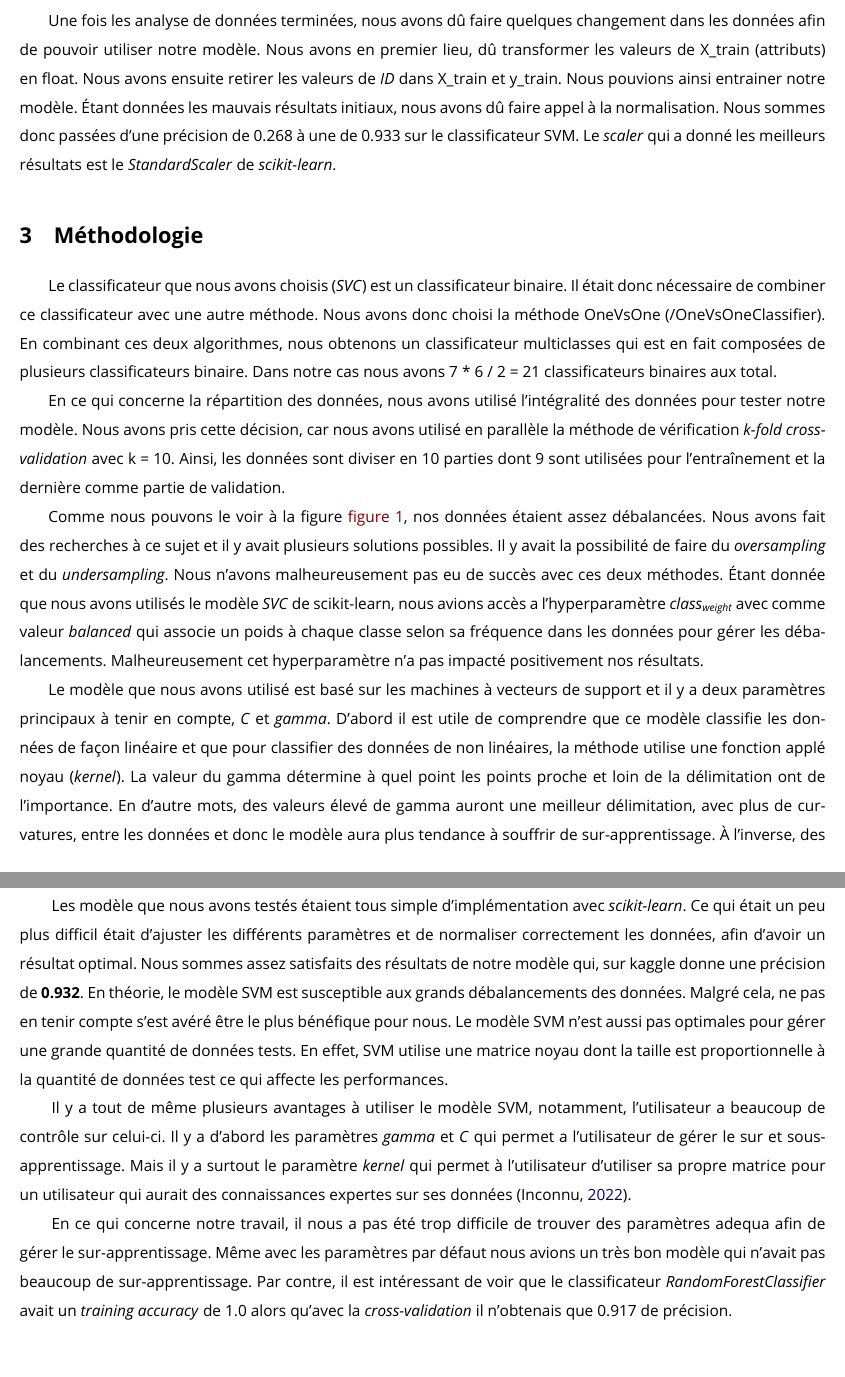
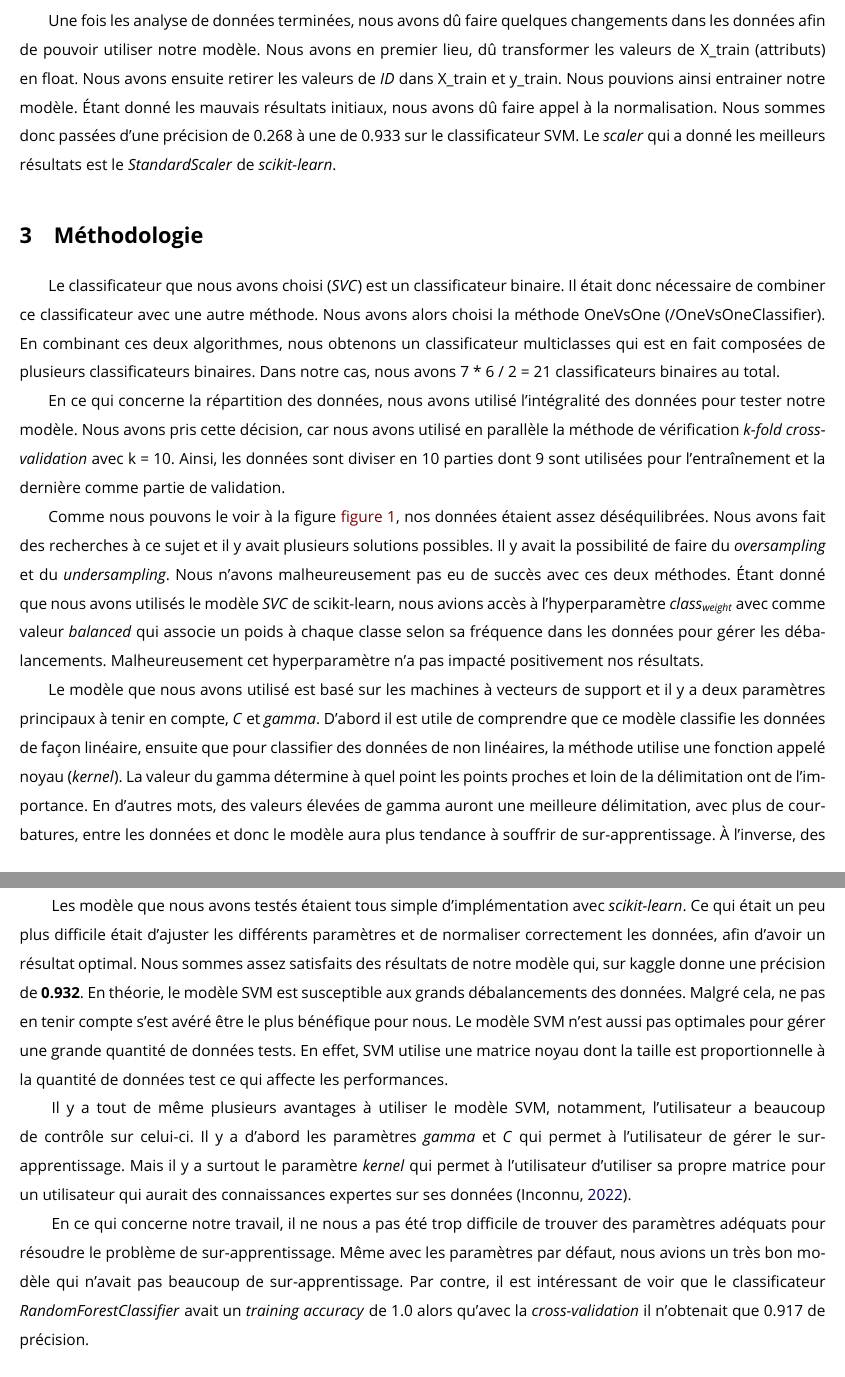
Before and after one commit to bndos/inf8215, a LaTeX document (tp3/rapport/report.tex): two parts of pages 4 and 6 of 7, joined at a grey line, cut so that both start at the same text. Compiled offline with LuaLaTeX; a missing font is replaced by an installed copy or a similar font.

Commit message:
correction

```diff
--- a/tp3/rapport/report.tex
+++ b/tp3/rapport/report.tex
@@ -84,14 +84,14 @@ Il a été intéressant de voir qu'il y a présence de débalancement (\hyperref
 
-Une fois les analyse de données terminées, nous avons dû faire quelques changement dans les données afin de pouvoir utiliser notre modèle. Nous avons en premier lieu, dû transformer les valeurs de X\_train (attributs) en float. Nous avons ensuite retirer les valeurs de \emph{ID} dans X\_train et y\_train. Nous pouvions ainsi entrainer notre modèle. Étant données les mauvais résultats initiaux, nous avons dû faire appel à la normalisation. Nous sommes donc passées d'une précision de 0.268 à une de 0.933 sur le classificateur SVM. Le \emph{scaler} qui a donné les meilleurs résultats est le \emph{StandardScaler} de \emph{scikit-learn}.
+Une fois les analyse de données terminées, nous avons dû faire quelques changements dans les données afin de pouvoir utiliser notre modèle. Nous avons en premier lieu, dû transformer les valeurs de X\_train (attributs) en float. Nous avons ensuite retirer les valeurs de \emph{ID} dans X\_train et y\_train. Nous pouvions ainsi entrainer notre modèle. Étant donné les mauvais résultats initiaux, nous avons dû faire appel à la normalisation. Nous sommes donc passées d'une précision de 0.268 à une de 0.933 sur le classificateur SVM. Le \emph{scaler} qui a donné les meilleurs résultats est le \emph{StandardScaler} de \emph{scikit-learn}.
 
 \section{Méthodologie}
-\label{sec:org843d733}
-Le classificateur que nous avons choisis (\emph{SVC}) est un classificateur binaire. Il était donc nécessaire de combiner ce classificateur avec une autre méthode. Nous avons donc choisi la méthode OneVsOne (/OneVsOneClassifier). En combinant ces deux algorithmes, nous obtenons un classificateur multiclasses qui est en fait composées de plusieurs classificateurs binaire. Dans notre cas nous avons 7 * 6 / 2 = 21 classificateurs binaires aux total.
+\label{sec:org7af4dea}
+Le classificateur que nous avons choisi (\emph{SVC}) est un classificateur binaire. Il était donc nécessaire de combiner ce classificateur avec une autre méthode. Nous avons alors choisi la méthode OneVsOne (/OneVsOneClassifier). En combinant ces deux algorithmes, nous obtenons un classificateur multiclasses qui est en fait composées de plusieurs classificateurs binaires. Dans notre cas, nous avons 7 * 6 / 2 = 21 classificateurs binaires au total.
 
 En ce qui concerne la répartition des données, nous avons utilisé l'intégralité des données pour tester notre modèle. Nous avons pris cette décision, car nous avons utilisé en parallèle la méthode de vérification \emph{k-fold cross-validation} avec k = 10. Ainsi, les données sont diviser en 10 parties dont 9 sont utilisées pour l'entraînement et la dernière comme partie de validation.
 
-Comme nous pouvons le voir à la figure \hyperref[fig:barchart]{figure 1}, nos données étaient assez débalancées. Nous avons fait des recherches à ce sujet et il y avait plusieurs solutions possibles. Il y avait la possibilité de faire du \emph{oversampling} et du \emph{undersampling}. Nous n'avons malheureusement pas eu de succès avec ces deux méthodes. Étant donnée que nous avons utilisés le modèle \emph{SVC} de scikit-learn, nous avions accès a l'hyperparamètre \emph{class\textsubscript{weight}} avec comme valeur \emph{balanced} qui associe un poids à chaque classe selon sa fréquence dans les données pour gérer les débalancements. Malheureusement cet hyperparamètre n'a pas impacté positivement nos résultats.
+Comme nous pouvons le voir à la figure \hyperref[fig:barchart]{figure 1}, nos données étaient assez déséquilibrées. Nous avons fait des recherches à ce sujet et il y avait plusieurs solutions possibles. Il y avait la possibilité de faire du \emph{oversampling} et du \emph{undersampling}. Nous n'avons malheureusement pas eu de succès avec ces deux méthodes. Étant donné que nous avons utilisés le modèle \emph{SVC} de scikit-learn, nous avions accès à l'hyperparamètre \emph{class\textsubscript{weight}} avec comme valeur \emph{balanced} qui associe un poids à chaque classe selon sa fréquence dans les données pour gérer les débalancements. Malheureusement cet hyperparamètre n'a pas impacté positivement nos résultats.
 
-Le modèle que nous avons utilisé est basé sur les machines à vecteurs de support et il y a deux paramètres principaux à tenir en compte, \emph{C} et \emph{gamma}. D'abord il est utile de comprendre que ce modèle classifie les données de façon linéaire et que pour classifier des données de non linéaires, la méthode utilise une fonction applé noyau (\emph{kernel}). La valeur du gamma détermine à quel point les points proche et loin de la délimitation ont de l'importance. En d'autre mots, des valeurs élevé de gamma auront une meilleur délimitation, avec plus de curvatures, entre les données et donc le modèle aura plus tendance à souffrir de sur-apprentissage. À l'inverse, des
+Le modèle que nous avons utilisé est basé sur les machines à vecteurs de support et il y a deux paramètres principaux à tenir en compte, \emph{C} et \emph{gamma}. D'abord il est utile de comprendre que ce modèle classifie les données de façon linéaire, ensuite que pour classifier des données de non linéaires, la méthode utilise une fonction appelé noyau (\emph{kernel}). La valeur du gamma détermine à quel point les points proches et loin de la délimitation ont de l'importance. En d'autres mots, des valeurs élevées de gamma auront une meilleure délimitation, avec plus de courbatures, entre les données et donc le modèle aura plus tendance à souffrir de sur-apprentissage. À l'inverse, des
 \begin{minipage}{.45\textwidth}
 \vspace*{2.5mm}
@@ -158,12 +158,12 @@ Normalizer & 0.263 & 0.263 & 0.263 & 0.265 & 0.265 & 0.265 & 0.265 & 0.265 & 0.2
 }
 
 \section{Discussion}
-\label{sec:orgc543904}
-\setlength\parindent{20pt}Les modèle que nous avons testés étaient tous simple d'implémentation avec \emph{scikit-learn}. Ce qui était un peu plus difficil était d'ajuster les différents paramètres et de normaliser correctement les données, afin d'avoir un résultat optimal. Nous sommes assez satisfaits des résultats de notre modèle qui, sur kaggle donne une précision de \textbf{0.932}. En théorie, le modèle SVM est susceptible aux grands débalancements des données. Malgré cela, ne pas en tenir compte s'est avéré être le plus bénéfique pour nous. Le modèle SVM n'est aussi pas optimales pour gérer une grande quantité de données tests. En effet, SVM utilise une matrice noyau dont la taille est proportionnelle à la quantité de données test ce qui affecte les performances.
+\label{sec:orgcdf2b0b}
+\setlength\parindent{20pt}Les modèle que nous avons testés étaient tous simple d'implémentation avec \emph{scikit-learn}. Ce qui était un peu plus difficile était d'ajuster les différents paramètres et de normaliser correctement les données, afin d'avoir un résultat optimal. Nous sommes assez satisfaits des résultats de notre modèle qui, sur kaggle donne une précision de \textbf{0.932}. En théorie, le modèle SVM est susceptible aux grands débalancements des données. Malgré cela, ne pas en tenir compte s'est avéré être le plus bénéfique pour nous. Le modèle SVM n'est aussi pas optimales pour gérer une grande quantité de données tests. En effet, SVM utilise une matrice noyau dont la taille est proportionnelle à la quantité de données test ce qui affecte les performances.
 
-Il y a tout de même plusieurs avantages à utiliser le modèle SVM, notamment, l'utilisateur a beaucoup de contrôle sur celui-ci. Il y a d'abord les paramètres \emph{gamma} et \emph{C} qui permet a l'utilisateur de gérer le sur et sous-apprentissage. Mais il y a surtout le paramètre \emph{kernel} qui permet à l'utilisateur d'utiliser sa propre matrice pour un utilisateur qui aurait des connaissances expertes sur ses données \cite{sklearn}.
+Il y a tout de même plusieurs avantages à utiliser le modèle SVM, notamment, l'utilisateur a beaucoup de contrôle sur celui-ci. Il y a d'abord les paramètres \emph{gamma} et \emph{C} qui permet à l'utilisateur de gérer le sur-apprentissage. Mais il y a surtout le paramètre \emph{kernel} qui permet à l'utilisateur d'utiliser sa propre matrice pour un utilisateur qui aurait des connaissances expertes sur ses données \cite{sklearn}.
 
-En ce qui concerne notre travail, il nous a pas été trop difficile de trouver des paramètres adequa afin de gérer le sur-apprentissage. Même avec les paramètres par défaut nous avions un très bon modèle qui n'avait pas beaucoup de sur-apprentissage. Par contre, il est intéressant de voir que le classificateur \emph{RandomForestClassifier} avait un \emph{training accuracy} de 1.0 alors qu'avec la \emph{cross-validation} il n'obtenais que 0.917 de précision.
+En ce qui concerne notre travail, il ne nous a pas été trop difficile de trouver des paramètres adéquats pour résoudre le problème de sur-apprentissage. Même avec les paramètres par défaut, nous avions un très bon modèle qui n'avait pas beaucoup de sur-apprentissage. Par contre, il est intéressant de voir que le classificateur \emph{RandomForestClassifier} avait un \emph{training accuracy} de 1.0 alors qu'avec la \emph{cross-validation} il n'obtenait que 0.917 de précision.
 
 \newpage
 \phantomsection
```
Also changed, not shown: tp3/rapport/report.pdf, tp3/rapport/report.tex (18 more changed lines), 1 other file.
